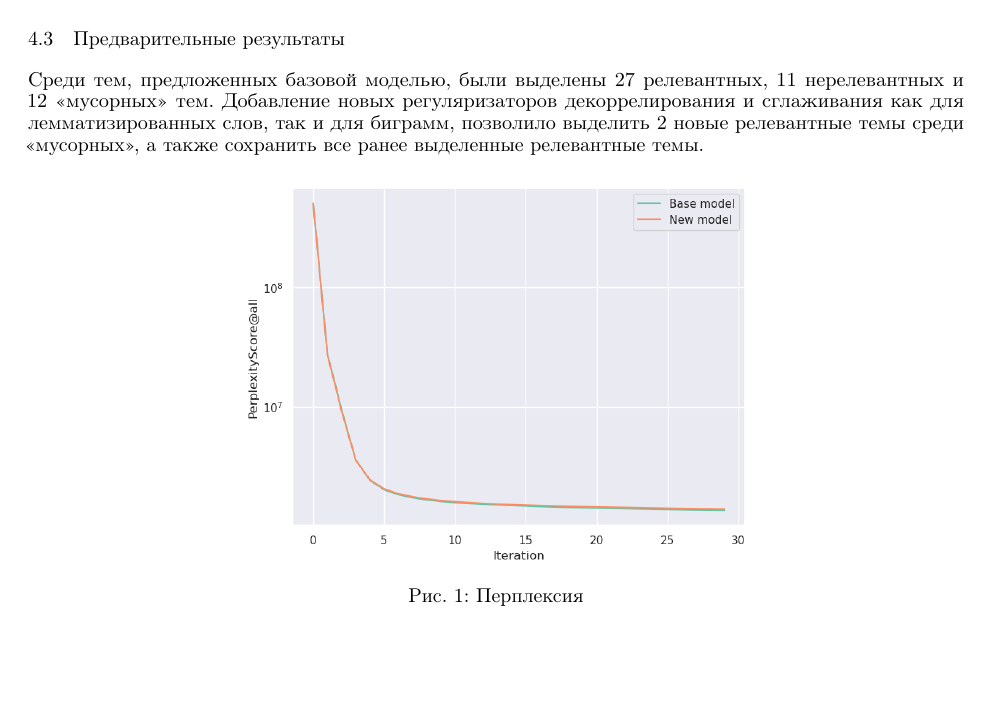
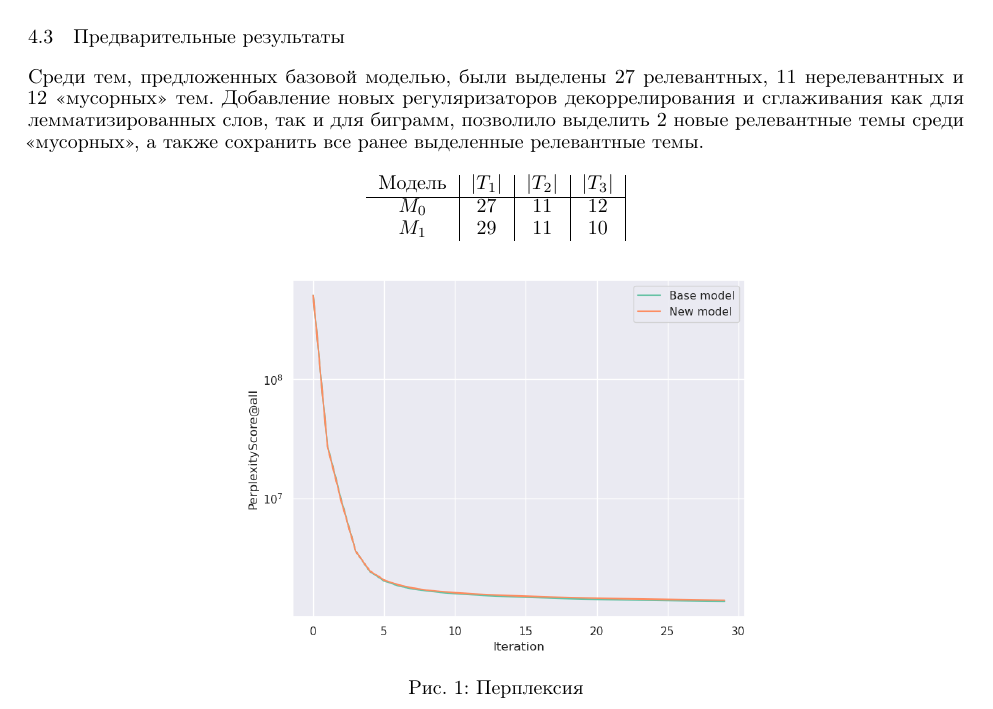
Before and after one commit to intsystems/2023-Project-131, a LaTeX paper (paper/Gorbulev2023TopicModels.tex): part of page 3 of 4, cut so that both start at the same text, the shorter picture padded with empty space. The pictures show the PDF file paper/Gorbulev2023TopicModels.pdf that the author committed with the source.

Commit message:
added table before one grand update of the code, the concept, etc

```diff
--- a/paper/Gorbulev2023TopicModels.tex
+++ b/paper/Gorbulev2023TopicModels.tex
@@ -146,6 +146,17 @@ $$T_i^1 \subset T_{i + 1}^1, \ \left| T_{i + 1}^3 \right| \leq \left| T_i^3 \rig
 Среди тем, предложенных базовой моделью, были выделены $27$ релевантных, $11$ нерелевантных и $12$ <<мусорных>> тем.
 Добавление новых регуляризаторов декоррелирования и сглаживания как для лемматизированных слов, так и для биграмм, позволило выделить $2$ новые релевантные темы среди <<мусорных>>, а также сохранить все ранее выделенные релевантные темы.
 
+%%% Код придётся так или иначе переделывать под новый эксперимент с новыми регуляризаторами, поэтому приводятся данные для базового эксперимента
+
+\begin{center}
+    \begin{tabular}{c|c|c|c|}
+        Модель & $|T_1|$ & $|T_2|$ & $|T_3|$ \\
+        \hline
+        $M_0$ & $27$ & $11$ & $12$ \\
+        $M_1$ & $29$ & $11$ & $10$
+    \end{tabular}
+\end{center}
+
 \begin{figure}[h]
 \includegraphics[width=9cm]{figures/perplexity_all.png}
 \centering
```
Also changed, not shown: paper/Gorbulev2023TopicModels.pdf.
